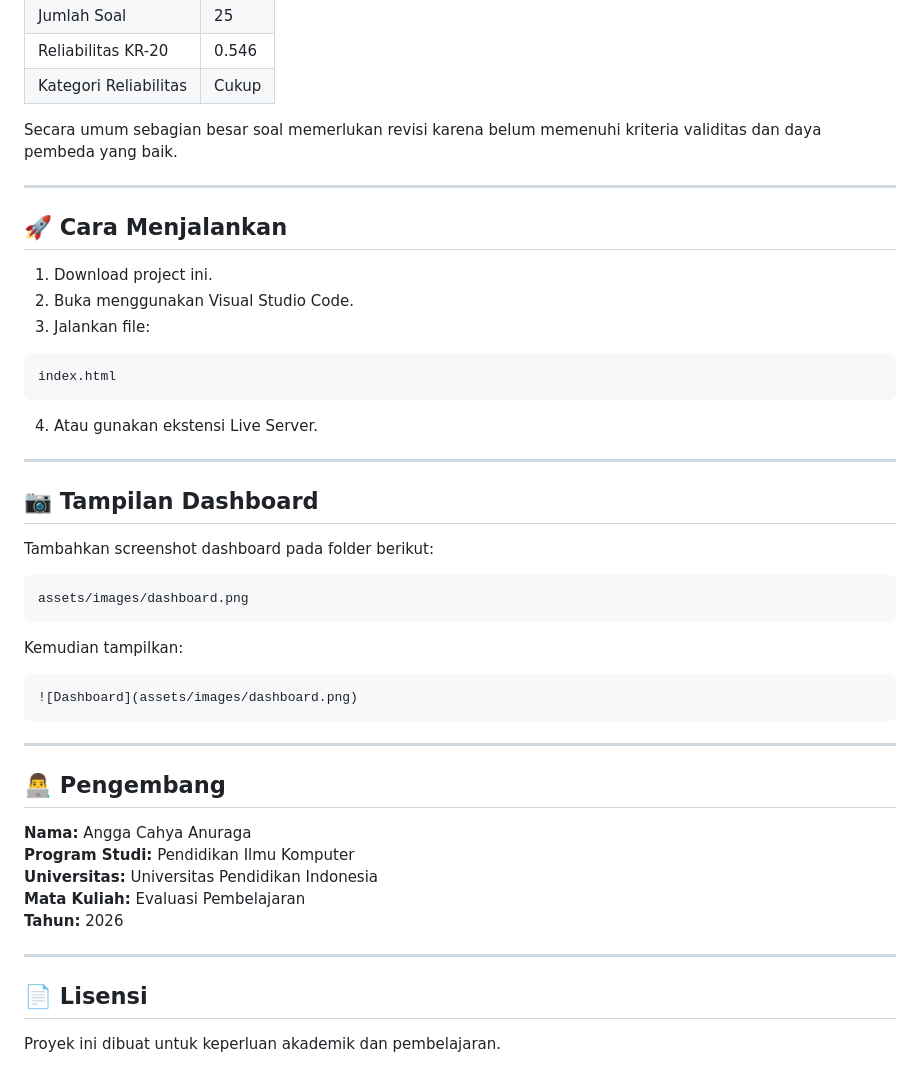
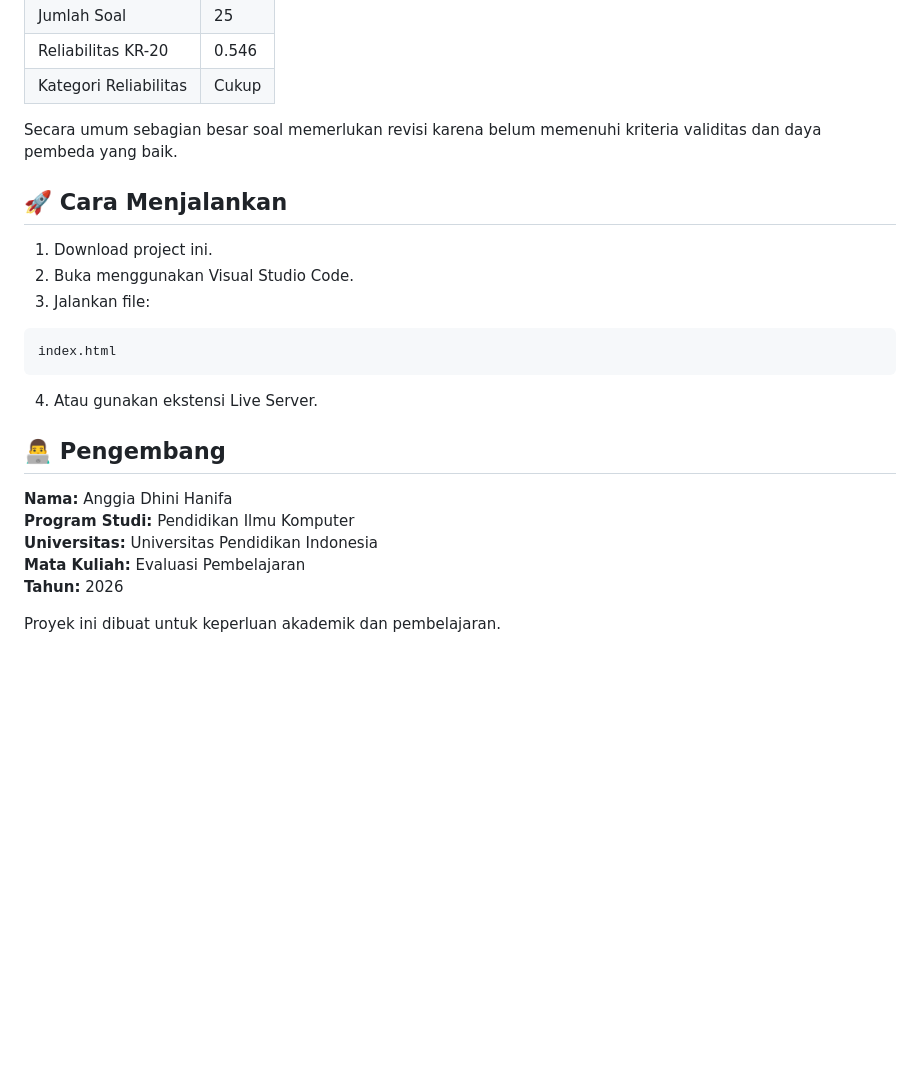
Before and after one commit to sawturng/Dashboard_Analisis_EvaluasiPembelajaran, a Markdown page: README.md, the part around one of its changes. Drawn GitHub-style; blank space fills up the shorter version.

````diff
--- a/README.md
+++ b/README.md
@@ -197,8 +151,6 @@ Berdasarkan hasil pengolahan data diperoleh:
 
 Secara umum sebagian besar soal memerlukan revisi karena belum memenuhi kriteria validitas dan daya pembeda yang baik.
 
----
-
 ## 🚀 Cara Menjalankan
 
 1. Download project ini.
@@ -211,34 +163,12 @@ index.html
 
 4. Atau gunakan ekstensi Live Server.
 
----
-
-## 📷 Tampilan Dashboard
-
-Tambahkan screenshot dashboard pada folder berikut:
-
-```text
-assets/images/dashboard.png
-```
-
-Kemudian tampilkan:
-
-```markdown
-![Dashboard](assets/images/dashboard.png)
-```
-
----
-
 ## 👨‍💻 Pengembang
 
-**Nama:** Angga Cahya Anuraga
+**Nama:** Anggia Dhini Hanifa
 **Program Studi:** Pendidikan Ilmu Komputer
 **Universitas:** Universitas Pendidikan Indonesia
 **Mata Kuliah:** Evaluasi Pembelajaran
 **Tahun:** 2026
 
----
-
-## 📄 Lisensi
-
 Proyek ini dibuat untuk keperluan akademik dan pembelajaran.
````
Also changed, not shown: other parts of README.md (+3 -49 lines).
